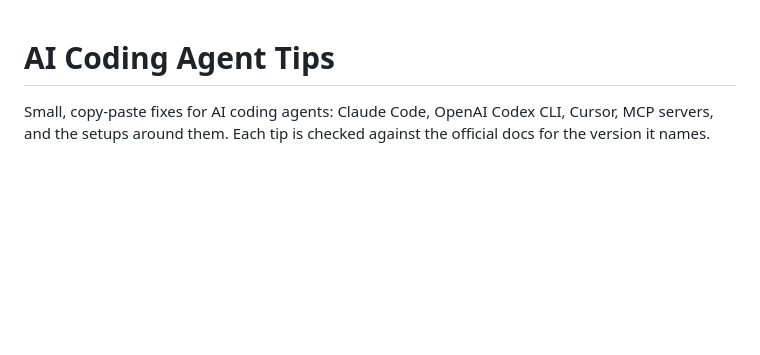
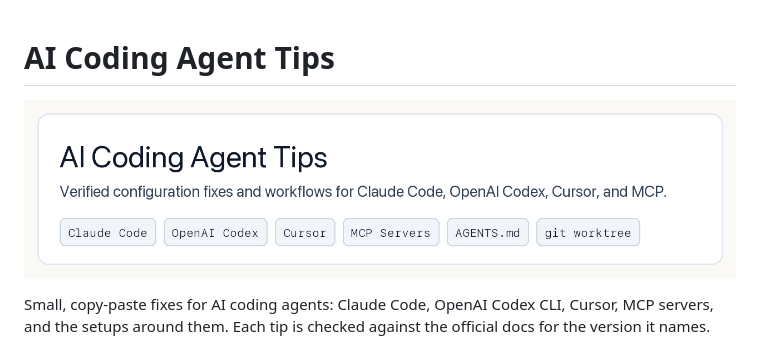
Before and after one commit to seankwon816/ai-coding-agent-tips, a Markdown page: README.md, the part around the change. GitHub-like rendering; pictures changed too: assets/banner.png (added); blank space fills up the shorter version.

Commit message:
Add README banner

```diff
--- a/README.md
+++ b/README.md
@@ -1,4 +1,6 @@
 # AI Coding Agent Tips
+
+![AI Coding Agent Tips](assets/banner.png)
 
 Small, copy-paste fixes for AI coding agents: Claude Code, OpenAI Codex CLI, Cursor, MCP servers, and the setups around them. Each tip is checked against the official docs for the version it names.
 
```
